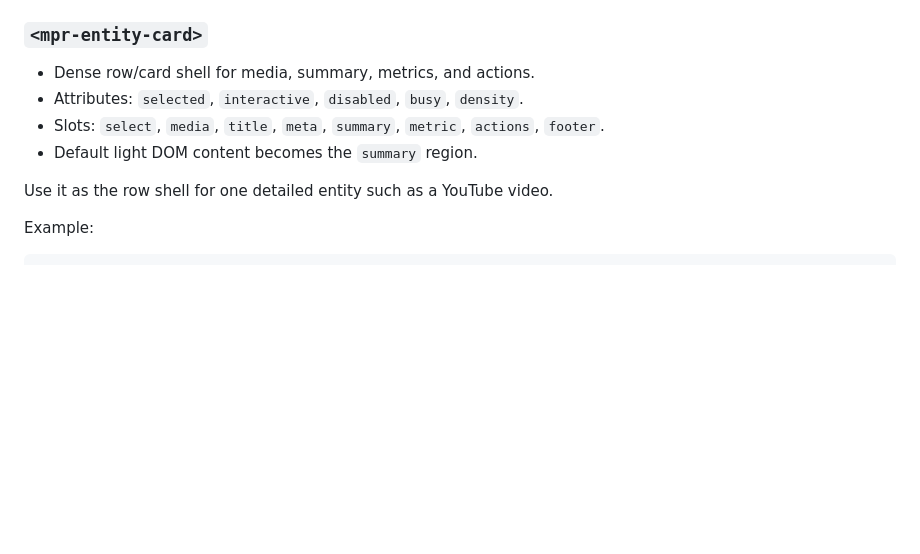
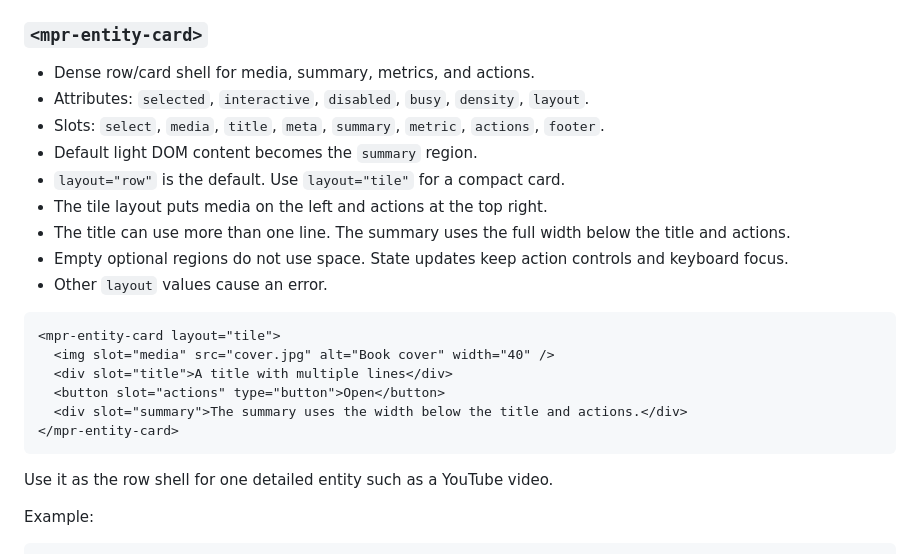
Before and after one commit to MarcoPoloResearchLab/mpr-ui, a Markdown page: docs/custom-elements.md, the part around the change. GitHub-like rendering; blank space fills up the shorter version.

Commit message:
docs: document mpr-entity-card tile layout
- add layout attribute with row default and tile variant
- document tile placement, wrapping behavior and invalid value handling

````diff
--- a/docs/custom-elements.md
+++ b/docs/custom-elements.md
@@ -867,9 +867,23 @@ Example:
 
 ### `<mpr-entity-card>`
 - Dense row/card shell for media, summary, metrics, and actions.
-- Attributes: `selected`, `interactive`, `disabled`, `busy`, `density`.
+- Attributes: `selected`, `interactive`, `disabled`, `busy`, `density`, `layout`.
 - Slots: `select`, `media`, `title`, `meta`, `summary`, `metric`, `actions`, `footer`.
 - Default light DOM content becomes the `summary` region.
+- `layout="row"` is the default. Use `layout="tile"` for a compact card.
+- The tile layout puts media on the left and actions at the top right.
+- The title can use more than one line. The summary uses the full width below the title and actions.
+- Empty optional regions do not use space. State updates keep action controls and keyboard focus.
+- Other `layout` values cause an error.
+
+```html
+<mpr-entity-card layout="tile">
+  <img slot="media" src="cover.jpg" alt="Book cover" width="40" />
+  <div slot="title">A title with multiple lines</div>
+  <button slot="actions" type="button">Open</button>
+  <div slot="summary">The summary uses the width below the title and actions.</div>
+</mpr-entity-card>
+```
 
 Use it as the row shell for one detailed entity such as a YouTube video.
 
````
